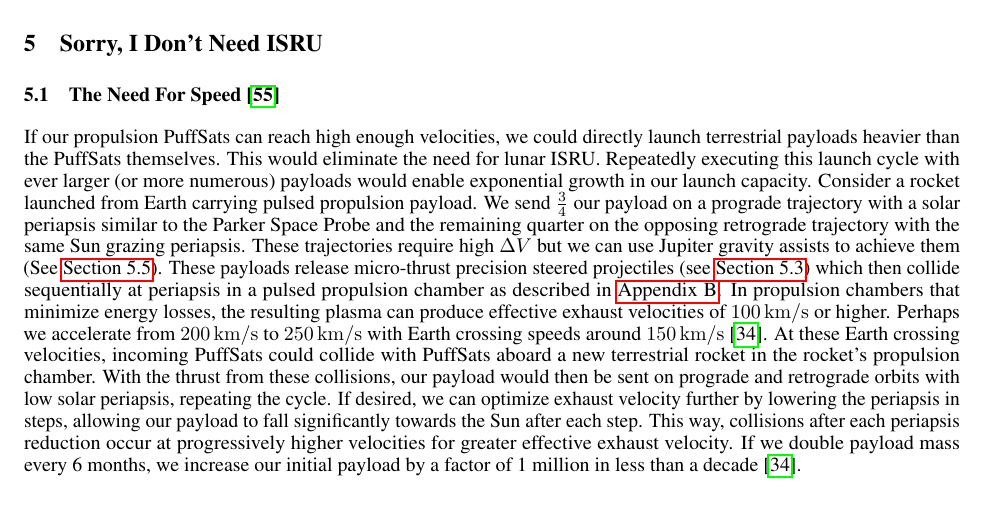
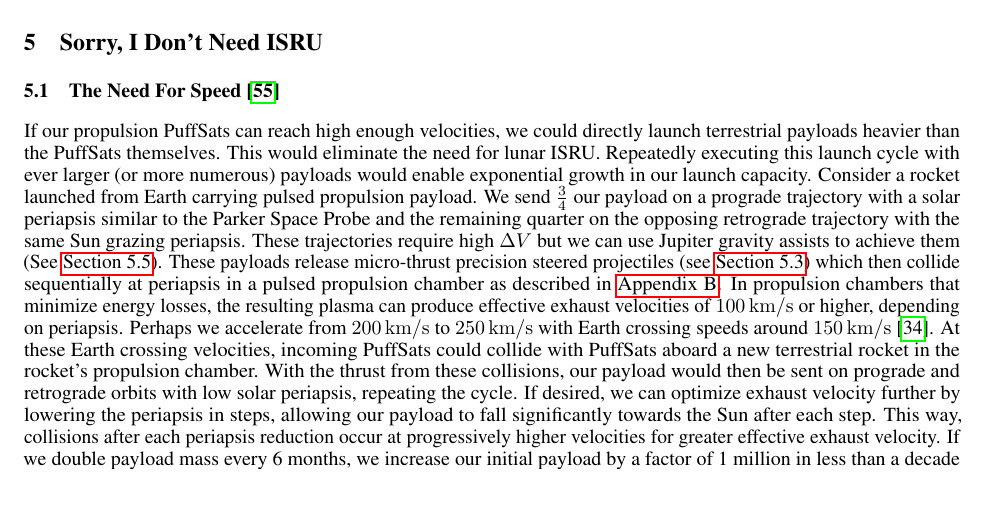
Before and after one commit to katzseth22202/Balloon-Pulse-Propulsion, a LaTeX paper (templateArxiv.tex): part of page 16 of 33, cut so that both start at the same text. Compiled offline with pdfLaTeX.

Commit message:
Updates from Overleaf

```diff
--- a/templateArxiv.tex
+++ b/templateArxiv.tex
@@ -373,7 +373,7 @@ We could analyze the volatiles we're extracting to see if they contain homochira
 
 \section{Sorry, I Don't Need ISRU}
 \subsection{The Need For Speed \cite{topgun1986needforspeed}}\label{sec:no_isru_rocket}
-If our propulsion PuffSats can reach high enough velocities, we could directly launch terrestrial payloads heavier than the PuffSats themselves.   This would eliminate the need for lunar ISRU. Repeatedly executing this launch cycle with ever larger (or more numerous) payloads would enable exponential growth in our launch capacity. Consider a rocket launched from Earth carrying pulsed propulsion payload.   We send $\frac{3}{4}$ our payload on a prograde trajectory with a solar periapsis similar to the Parker Space Probe and the remaining quarter on the opposing retrograde trajectory with the same Sun grazing periapsis.  These trajectories require high $\Delta V$ but we can use Jupiter gravity assists to achieve them (See \autoref{sec:jupiter_gravity_initial}).   These payloads release micro-thrust precision steered projectiles (see \autoref{sec:solid_PuffSats}) which then collide sequentially at periapsis in a pulsed propulsion chamber as described in \autoref{sec:dv_effective}. In propulsion chambers that minimize energy losses, the resulting plasma can produce effective exhaust velocities of \SI{100}{\kilo\meter\per\second} or higher. Perhaps we accelerate from \SI{200}{\kilo\meter\per\second} to \SI{250}{\kilo\meter\per\second} with Earth crossing speeds around \SI{150}{\kilo\meter\per\second} \cite{Katz_aim_is_all_you_need_2025}.  At these Earth crossing velocities, incoming PuffSats could collide with PuffSats aboard a new terrestrial rocket in the rocket's propulsion chamber.  With the thrust from these collisions, our payload would then be sent on prograde and retrograde orbits with low solar periapsis, repeating the cycle.  If desired, we can optimize exhaust velocity further by lowering the periapsis in steps, allowing our payload to fall significantly towards the Sun after each step.  This way, collisions after each periapsis reduction occur at progressively higher velocities for greater effective exhaust velocity.   If we double payload mass every 6 months, we increase our initial payload by a factor of 1 million in less than a decade \cite{Katz_aim_is_all_you_need_2025}.
+If our propulsion PuffSats can reach high enough velocities, we could directly launch terrestrial payloads heavier than the PuffSats themselves.   This would eliminate the need for lunar ISRU. Repeatedly executing this launch cycle with ever larger (or more numerous) payloads would enable exponential growth in our launch capacity. Consider a rocket launched from Earth carrying pulsed propulsion payload.   We send $\frac{3}{4}$ our payload on a prograde trajectory with a solar periapsis similar to the Parker Space Probe and the remaining quarter on the opposing retrograde trajectory with the same Sun grazing periapsis.  These trajectories require high $\Delta V$ but we can use Jupiter gravity assists to achieve them (See \autoref{sec:jupiter_gravity_initial}).   These payloads release micro-thrust precision steered projectiles (see \autoref{sec:solid_PuffSats}) which then collide sequentially at periapsis in a pulsed propulsion chamber as described in \autoref{sec:dv_effective}. In propulsion chambers that minimize energy losses, the resulting plasma can produce effective exhaust velocities of \SI{100}{\kilo\meter\per\second} or higher, depending on periapsis. Perhaps we accelerate from \SI{200}{\kilo\meter\per\second} to \SI{250}{\kilo\meter\per\second} with Earth crossing speeds around \SI{150}{\kilo\meter\per\second} \cite{Katz_aim_is_all_you_need_2025}.  At these Earth crossing velocities, incoming PuffSats could collide with PuffSats aboard a new terrestrial rocket in the rocket's propulsion chamber.  With the thrust from these collisions, our payload would then be sent on prograde and retrograde orbits with low solar periapsis, repeating the cycle.  If desired, we can optimize exhaust velocity further by lowering the periapsis in steps, allowing our payload to fall significantly towards the Sun after each step.  This way, collisions after each periapsis reduction occur at progressively higher velocities for greater effective exhaust velocity.   If we double payload mass every 6 months, we increase our initial payload by a factor of 1 million in less than a decade \cite{Katz_aim_is_all_you_need_2025}.
 
 \subsection{Radiative Differences From Project Orion}\label{sec:radiative_differences}
 Project Orion required shaped explosives to redirect plasma towards the pusher plate because 80\% of the bombs' energy became black body X-ray thermal radiation \cite{toughsf_cassaba_howitzer}.  In contrast, our proposed system anticipates minimal radiative losses from collisions, even at speeds matching the Parker Solar Probe. Though detailed computer analysis is needed for full confirmation, our reasoning for this low loss stems from
```
